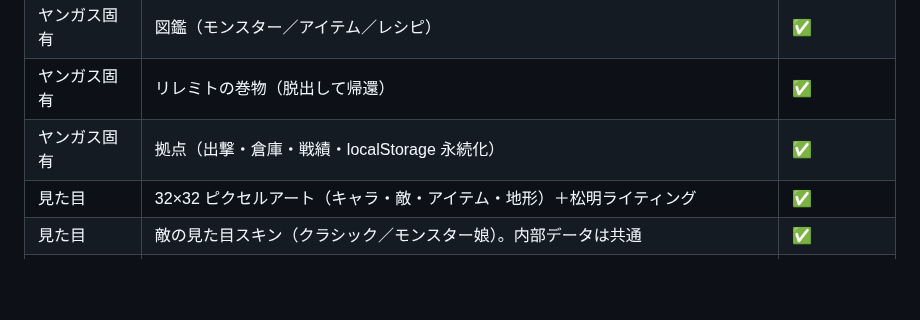
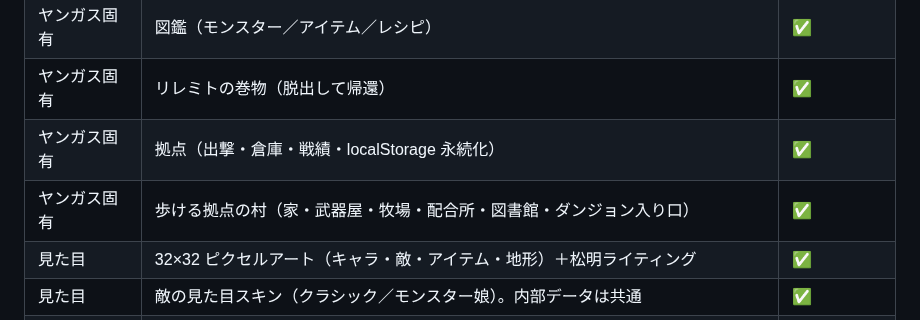
Before and after one commit to nitou-kanazawa/demo-web-MysteryDungeon, a Markdown page: docs/01_要件定義.md, the part around the change. Drawn GitHub-style; blank space fills up the shorter version.

```diff
--- a/docs/01_要件定義.md
+++ b/docs/01_要件定義.md
@@ -36,6 +36,7 @@ AI（Claude Fable 5.1）の設計・実装能力を評価する題材とする
 | ヤンガス固有 | 図鑑（モンスター／アイテム／レシピ） | ✅ |
 | ヤンガス固有 | リレミトの巻物（脱出して帰還） | ✅ |
 | ヤンガス固有 | 拠点（出撃・倉庫・戦績・localStorage 永続化） | ✅ |
+| ヤンガス固有 | 歩ける拠点の村（家・武器屋・牧場・配合所・図書館・ダンジョン入り口） | ✅ |
 | 見た目 | 32×32 ピクセルアート（キャラ・敵・アイテム・地形）＋松明ライティング | ✅ |
 | 見た目 | 敵の見た目スキン（クラシック／モンスター娘）。内部データは共通 | ✅ |
 | 見た目 | 演出アニメーション（移動・攻撃・ダメージ数字・投擲・魔法弾・ブレス・撃破・ワープ） | ✅ |
```
Also changed, not shown: README.md (+2 -1 lines), docs/06_拠点・ショップ・図鑑.md (+20 -3 lines), docs/images/base_village.png (added), docs/images/base_weapon_shop.png (added), 10 other files.
